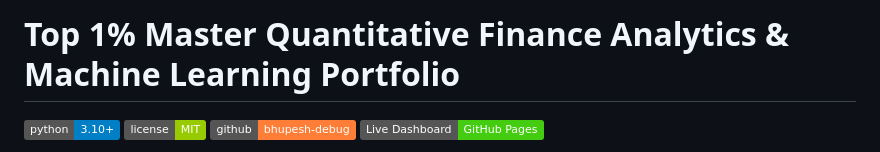
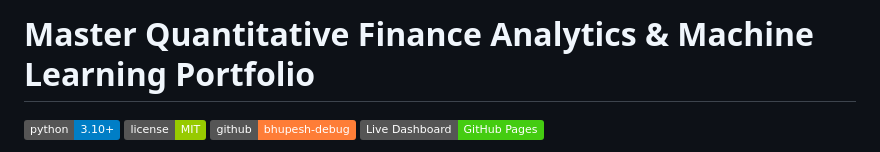
Before and after one commit to bhupesh-debug/ml-portfolio-finance-analytics-hub, a Markdown page: README.md, the part around the change. Rendered like a GitHub page; badges without logos.

Commit message:
Update portfolio title in README

```diff
--- a/README.md
+++ b/README.md
@@ -1,4 +1,4 @@
-# Top 1% Master Quantitative Finance Analytics & Machine Learning Portfolio
+# Master Quantitative Finance Analytics & Machine Learning Portfolio
 
 [![Python](https://img.shields.io/badge/python-3.10%2B-blue)](https://www.python.org/)
 [![License](https://img.shields.io/badge/license-MIT-green)](LICENSE)
```
